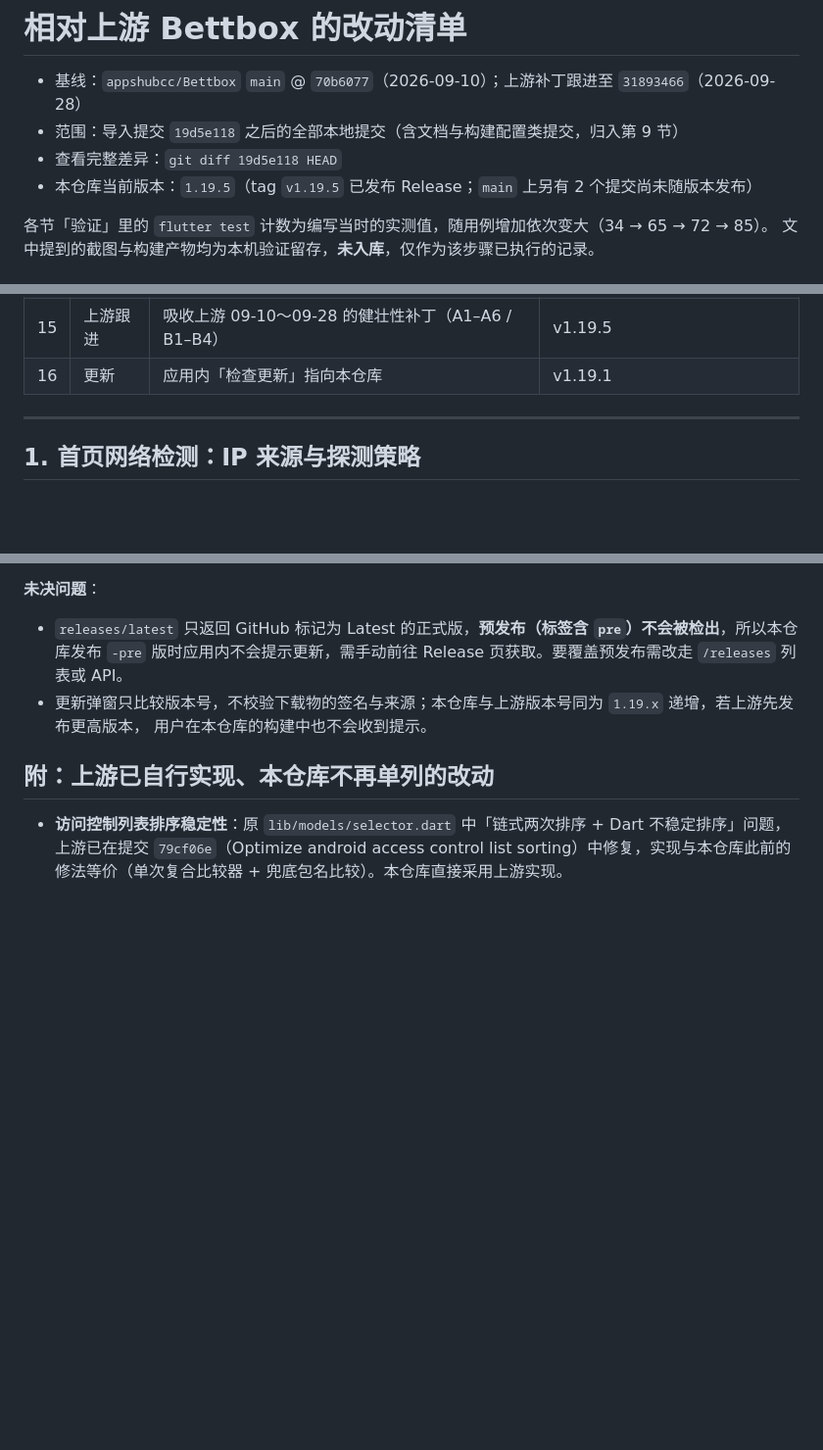
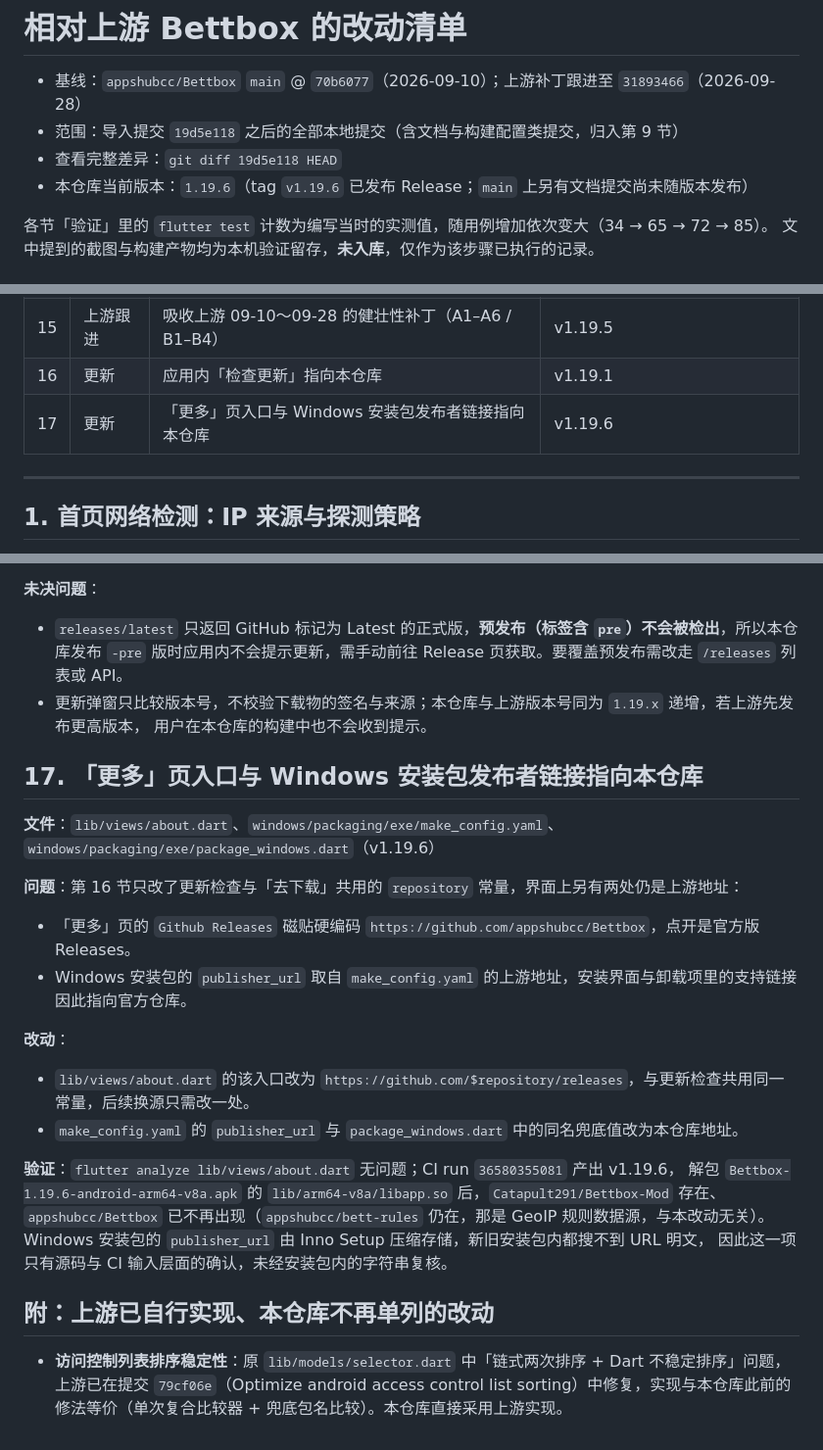
Before and after one commit to Catapult291/Bettbox-Mod, a Markdown page: CHANGES-vs-upstream.md, 3 parts joined by grey strips. Shown at 98% size. Rendered like a GitHub page; blank space fills up the shorter version.

Commit message:
docs(changes): 补第 17 节——更多页入口与安装包发布者链接指向本仓库

```diff
--- a/CHANGES-vs-upstream.md
+++ b/CHANGES-vs-upstream.md
@@ -3,7 +3,7 @@
 - 基线：`appshubcc/Bettbox` `main` @ `70b6077`（2026-09-10）；上游补丁跟进至 `31893466`（2026-09-28）
 - 范围：导入提交 `19d5e118` 之后的全部本地提交（含文档与构建配置类提交，归入第 9 节）
 - 查看完整差异：`git diff 19d5e118 HEAD`
-- 本仓库当前版本：`1.19.5`（tag `v1.19.5` 已发布 Release；`main` 上另有 2 个提交尚未随版本发布）
+- 本仓库当前版本：`1.19.6`（tag `v1.19.6` 已发布 Release；`main` 上另有文档提交尚未随版本发布）
 
 各节「验证」里的 `flutter test` 计数为编写当时的实测值，随用例增加依次变大（34 → 65 → 72 → 85）。
 文中提到的截图与构建产物均为本机验证留存，**未入库**，仅作为该步骤已执行的记录。
@@ -28,6 +28,7 @@
 | 14 | 稳定性 | 启动判据改为 mixed-port 真的在监听 | v1.19.4 |
 | 15 | 上游跟进 | 吸收上游 09-10～09-28 的健壮性补丁（A1–A6 / B1–B4） | v1.19.5 |
 | 16 | 更新 | 应用内「检查更新」指向本仓库 | v1.19.1 |
+| 17 | 更新 | 「更多」页入口与 Windows 安装包发布者链接指向本仓库 | v1.19.6 |
 
 ---
 
@@ -739,6 +740,26 @@ Android 上因签名不同无法安装（或提示签名冲突），Windows 上
 - 更新弹窗只比较版本号，不校验下载物的签名与来源；本仓库与上游版本号同为 `1.19.x` 递增，若上游先发布更高版本，
   用户在本仓库的构建中也不会收到提示。
 
+## 17. 「更多」页入口与 Windows 安装包发布者链接指向本仓库
+
+**文件**：`lib/views/about.dart`、`windows/packaging/exe/make_config.yaml`、`windows/packaging/exe/package_windows.dart`（v1.19.6）
+
+**问题**：第 16 节只改了更新检查与「去下载」共用的 `repository` 常量，界面上另有两处仍是上游地址：
+
+- 「更多」页的 `Github Releases` 磁贴硬编码 `https://github.com/appshubcc/Bettbox`，点开是官方版 Releases。
+- Windows 安装包的 `publisher_url` 取自 `make_config.yaml` 的上游地址，安装界面与卸载项里的支持链接因此指向官方仓库。
+
+**改动**：
+
+- `lib/views/about.dart` 的该入口改为 `https://github.com/$repository/releases`，与更新检查共用同一常量，后续换源只需改一处。
+- `make_config.yaml` 的 `publisher_url` 与 `package_windows.dart` 中的同名兜底值改为本仓库地址。
+
+**验证**：`flutter analyze lib/views/about.dart` 无问题；CI run `36580355081` 产出 v1.19.6，
+解包 `Bettbox-1.19.6-android-arm64-v8a.apk` 的 `lib/arm64-v8a/libapp.so` 后，`Catapult291/Bettbox-Mod` 存在、
+`appshubcc/Bettbox` 已不再出现（`appshubcc/bett-rules` 仍在，那是 GeoIP 规则数据源，与本改动无关）。
+Windows 安装包的 `publisher_url` 由 Inno Setup 压缩存储，新旧安装包内都搜不到 URL 明文，
+因此这一项只有源码与 CI 输入层面的确认，未经安装包内的字符串复核。
+
 ## 附：上游已自行实现、本仓库不再单列的改动
 
 - **访问控制列表排序稳定性**：原 `lib/models/selector.dart` 中「链式两次排序 + Dart 不稳定排序」问题，
```
